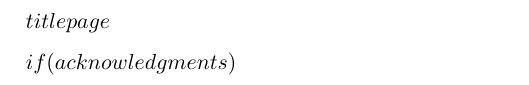
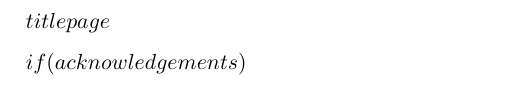
Before and after one commit to phinguyen44/huwiwidown, a LaTeX thesis (inst/rmarkdown/templates/hu_thesis/skeleton/template.tex): part of page 1 of 10, cut so that both start at the same text. Compiled offline with pdfLaTeX; an older LaTeX class or package is replaced by its successor.

Commit message:
Learn how to spell

```diff
--- a/inst/rmarkdown/templates/hu_thesis/skeleton/template.tex
+++ b/inst/rmarkdown/templates/hu_thesis/skeleton/template.tex
@@ -88,5 +88,5 @@ $titlepage$
 % ------------------------------------
 % --- frontmatter: Acknowledgement ---
 % ------------------------------------
-$if(acknowledgments)$
+$if(acknowledgements)$
   \newpage
```
Also changed, not shown: inst/rmarkdown/templates/hu_thesis/skeleton/template.tex (2 more changed lines), 1 other file.
